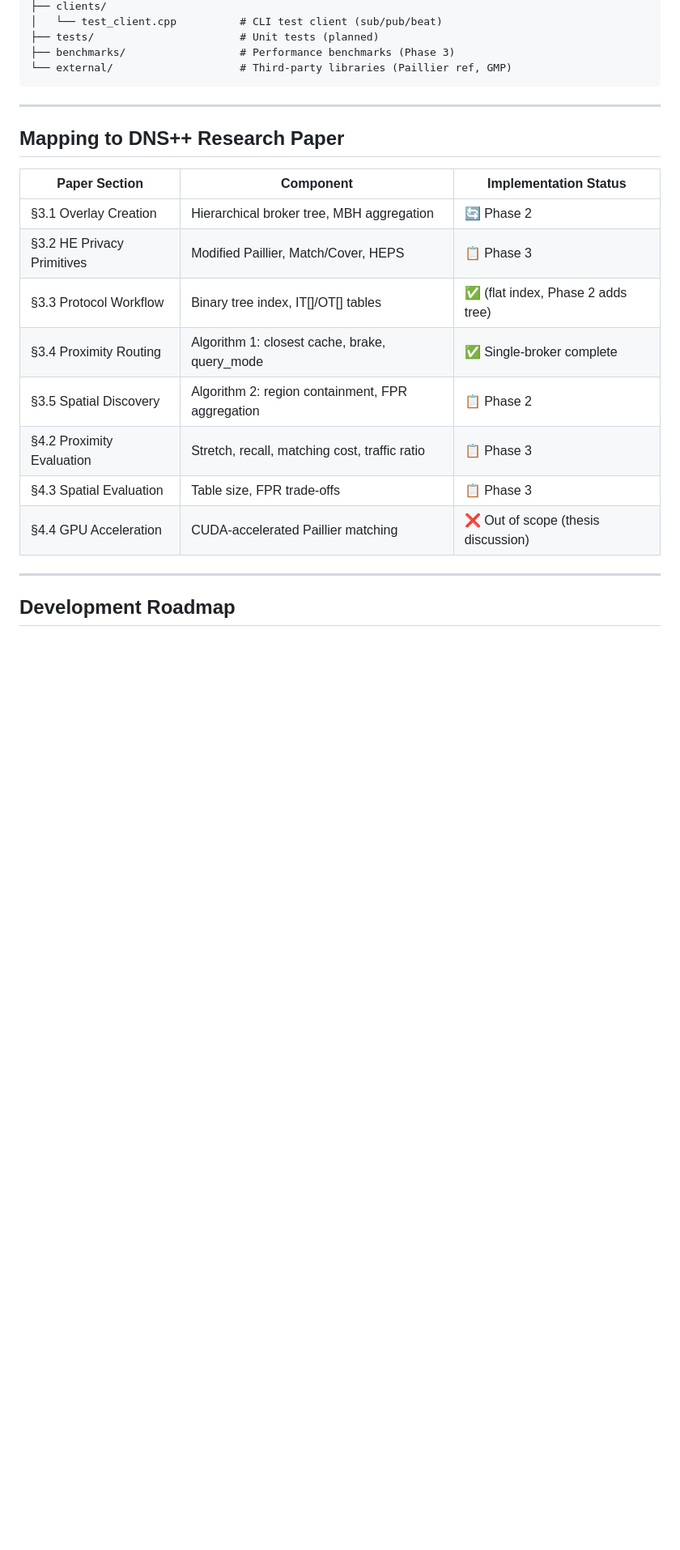
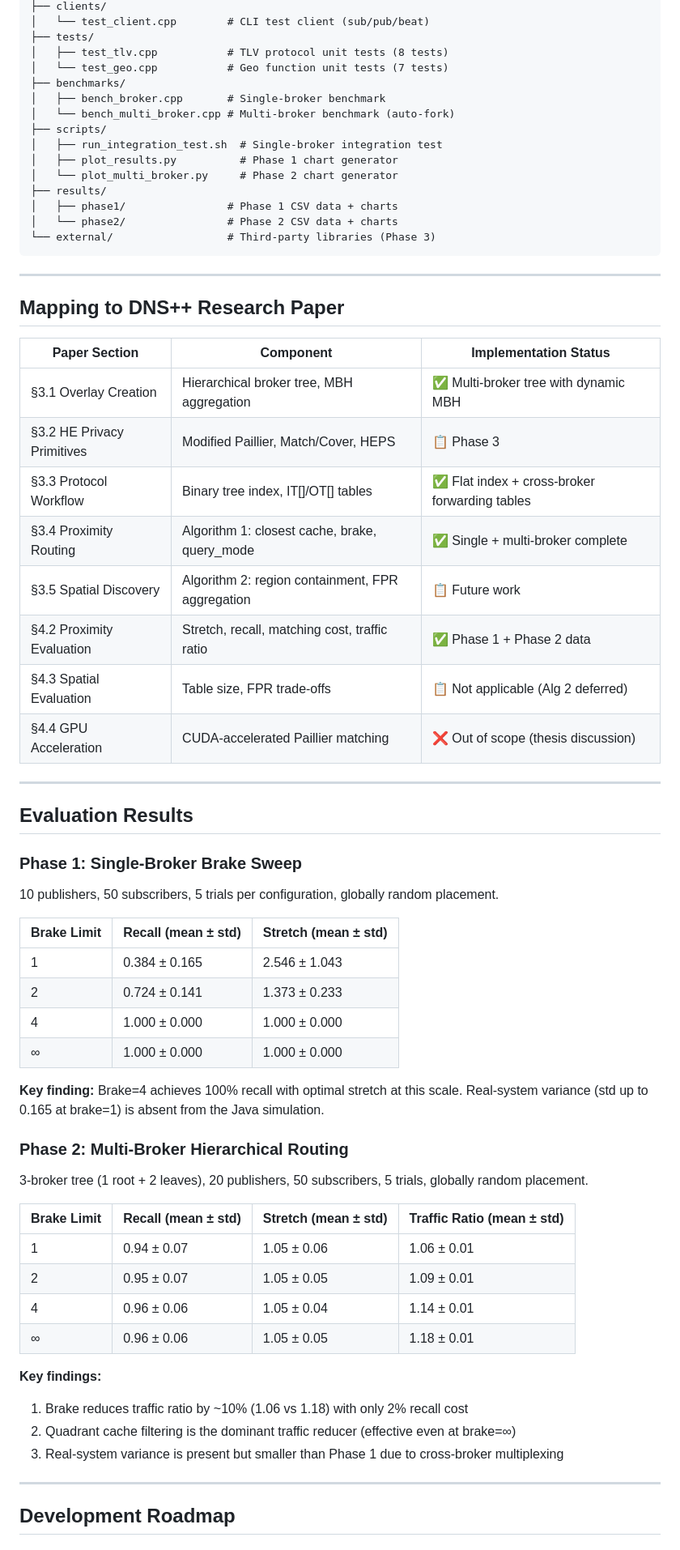
Before and after one commit to Ethanxx2021/dns_plus_plus, a Markdown page: README.md, the part around one of its changes. Shown at 81% size. Drawn GitHub-style; blank space fills up the shorter version.

````diff
--- a/README.md
+++ b/README.md
@@ -193,8 +242,19 @@ dns_plus_plus/
 ├── clients/
-│   └── test_client.cpp          # CLI test client (sub/pub/beat)
-├── tests/                       # Unit tests (planned)
-├── benchmarks/                  # Performance benchmarks (Phase 3)
-└── external/                    # Third-party libraries (Paillier ref, GMP)
+│   └── test_client.cpp        # CLI test client (sub/pub/beat)
+├── tests/
+│   ├── test_tlv.cpp           # TLV protocol unit tests (8 tests)
+│   └── test_geo.cpp           # Geo function unit tests (7 tests)
+├── benchmarks/
+│   ├── bench_broker.cpp       # Single-broker benchmark
+│   └── bench_multi_broker.cpp # Multi-broker benchmark (auto-fork)
+├── scripts/
+│   ├── run_integration_test.sh  # Single-broker integration test
+│   ├── plot_results.py          # Phase 1 chart generator
+│   └── plot_multi_broker.py     # Phase 2 chart generator
+├── results/
+│   ├── phase1/                # Phase 1 CSV data + charts
+│   └── phase2/                # Phase 2 CSV data + charts
+└── external/                  # Third-party libraries (Phase 3)
 ```
 
 ---
@@ -203,14 +263,47 @@ dns_plus_plus/
 
 | Paper Section | Component | Implementation Status |
 |---------------|-----------|----------------------|
-| §3.1 Overlay Creation | Hierarchical broker tree, MBH aggregation | 🔄 Phase 2 |
+| §3.1 Overlay Creation | Hierarchical broker tree, MBH aggregation | ✅ Multi-broker tree with dynamic MBH |
 | §3.2 HE Privacy Primitives | Modified Paillier, Match/Cover, HEPS | 📋 Phase 3 |
-| §3.3 Protocol Workflow | Binary tree index, IT[]/OT[] tables | ✅ (flat index, Phase 2 adds tree) |
-| §3.4 Proximity Routing | Algorithm 1: closest cache, brake, query_mode | ✅ Single-broker complete |
-| §3.5 Spatial Discovery | Algorithm 2: region containment, FPR aggregation | 📋 Phase 2 |
-| §4.2 Proximity Evaluation | Stretch, recall, matching cost, traffic ratio | 📋 Phase 3 |
-| §4.3 Spatial Evaluation | Table size, FPR trade-offs | 📋 Phase 3 |
+| §3.3 Protocol Workflow | Binary tree index, IT[]/OT[] tables | ✅ Flat index + cross-broker forwarding tables |
+| §3.4 Proximity Routing | Algorithm 1: closest cache, brake, query_mode | ✅ Single + multi-broker complete |
+| §3.5 Spatial Discovery | Algorithm 2: region containment, FPR aggregation | 📋 Future work |
+| §4.2 Proximity Evaluation | Stretch, recall, matching cost, traffic ratio | ✅ Phase 1 + Phase 2 data |
+| §4.3 Spatial Evaluation | Table size, FPR trade-offs | 📋 Not applicable (Alg 2 deferred) |
 | §4.4 GPU Acceleration | CUDA-accelerated Paillier matching | ❌ Out of scope (thesis discussion) |
+
+---
+
+## Evaluation Results
+
+### Phase 1: Single-Broker Brake Sweep
+
+10 publishers, 50 subscribers, 5 trials per configuration, globally random placement.
+
+| Brake Limit | Recall (mean ± std) | Stretch (mean ± std) |
+|-------------|---------------------|----------------------|
+| 1           | 0.384 ± 0.165       | 2.546 ± 1.043        |
+| 2           | 0.724 ± 0.141       | 1.373 ± 0.233        |
+| 4           | 1.000 ± 0.000       | 1.000 ± 0.000        |
+| ∞           | 1.000 ± 0.000       | 1.000 ± 0.000        |
+
+**Key finding:** Brake=4 achieves 100% recall with optimal stretch at this scale. Real-system variance (std up to 0.165 at brake=1) is absent from the Java simulation.
+
+### Phase 2: Multi-Broker Hierarchical Routing
+
+3-broker tree (1 root + 2 leaves), 20 publishers, 50 subscribers, 5 trials, globally random placement.
+
+| Brake Limit | Recall (mean ± std) | Stretch (mean ± std) | Traffic Ratio (mean ± std) |
+|-------------|---------------------|----------------------|---------------------------|
+| 1           | 0.94 ± 0.07         | 1.05 ± 0.06          | 1.06 ± 0.01               |
+| 2           | 0.95 ± 0.07         | 1.05 ± 0.05          | 1.09 ± 0.01               |
+| 4           | 0.96 ± 0.06         | 1.05 ± 0.04          | 1.14 ± 0.01               |
+| ∞           | 0.96 ± 0.06         | 1.05 ± 0.05          | 1.18 ± 0.01               |
+
+**Key findings:**
+1. Brake reduces traffic ratio by ~10% (1.06 vs 1.18) with only 2% recall cost
+2. Quadrant cache filtering is the dominant traffic reducer (effective even at brake=∞)
+3. Real-system variance is present but smaller than Phase 1 due to cross-broker multiplexing
 
 ---
 
````
Also changed, not shown: other parts of README.md (+136 -80 lines).
